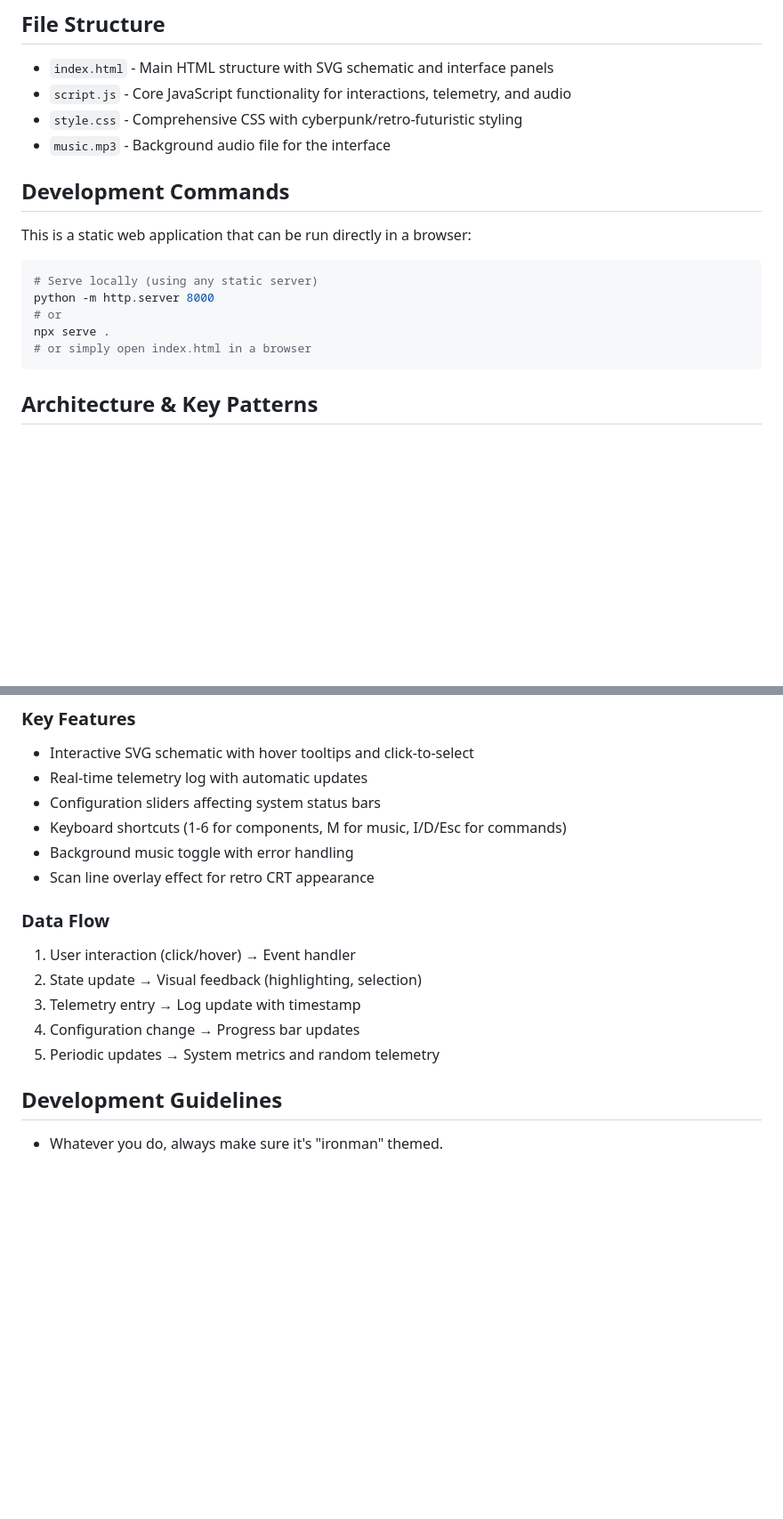
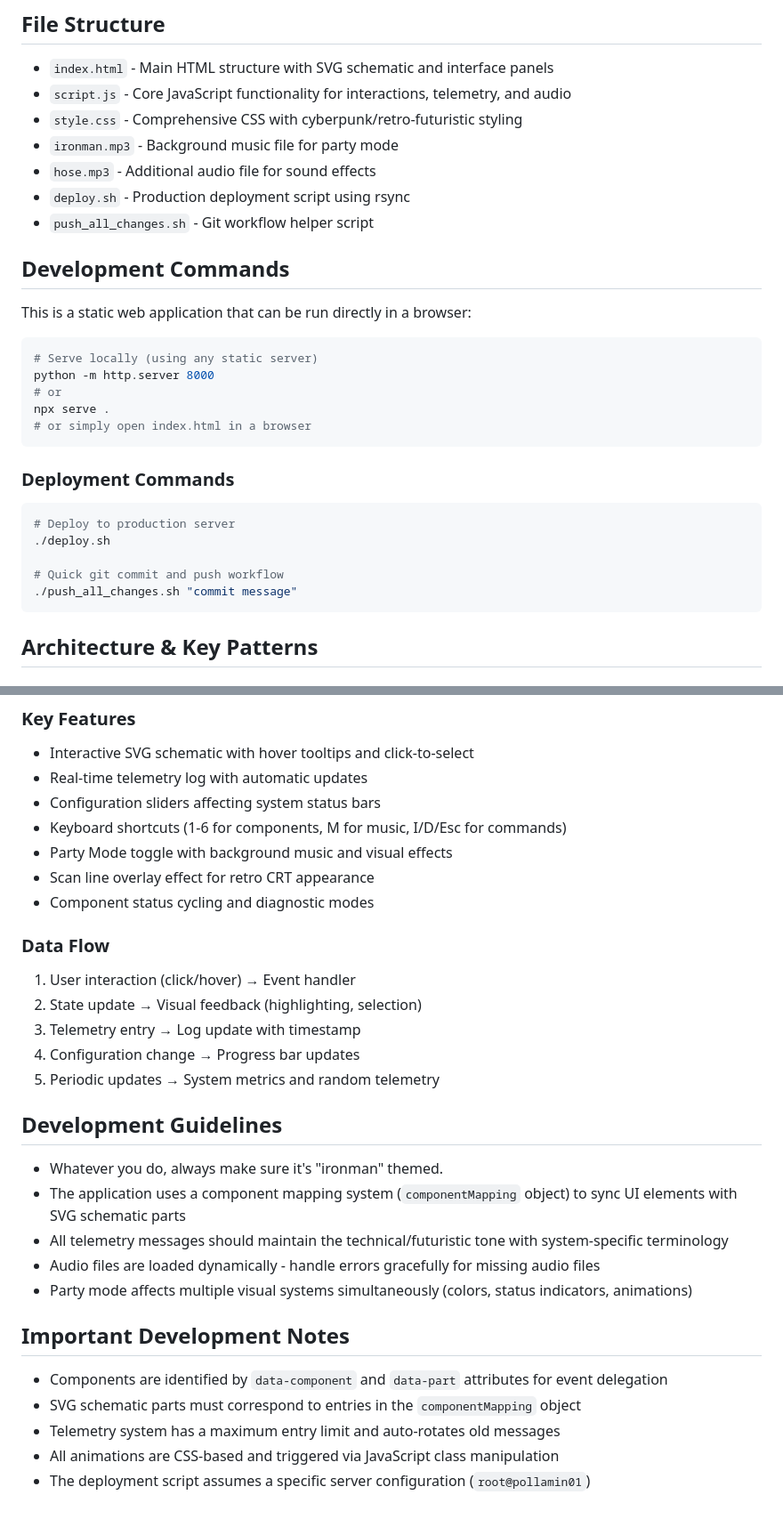
Before and after one commit to Shafik23/ironman, a Markdown page: CLAUDE.md, 2 parts joined by grey strips. Shown at 89% size. GitHub-like rendering; blank space fills up the shorter version.

Commit message:
Enhanced CLAUDE.md documentation with deployment guide and architecture details

````diff
--- a/CLAUDE.md
+++ b/CLAUDE.md
@@ -11,7 +11,10 @@ This is an Iron Man suit designer web application that creates an interactive, r
 - `index.html` - Main HTML structure with SVG schematic and interface panels
 - `script.js` - Core JavaScript functionality for interactions, telemetry, and audio
 - `style.css` - Comprehensive CSS with cyberpunk/retro-futuristic styling
-- `music.mp3` - Background audio file for the interface
+- `ironman.mp3` - Background music file for party mode
+- `hose.mp3` - Additional audio file for sound effects
+- `deploy.sh` - Production deployment script using rsync
+- `push_all_changes.sh` - Git workflow helper script
 
 ## Development Commands
 
@@ -23,6 +26,16 @@ python -m http.server 8000
 # or
 npx serve .
 # or simply open index.html in a browser
+```
+
+### Deployment Commands
+
+```bash
+# Deploy to production server
+./deploy.sh
+
+# Quick git commit and push workflow
+./push_all_changes.sh "commit message"
 ```
 
 ## Architecture & Key Patterns
@@ -56,8 +69,9 @@ The application uses a component-based approach where suit parts are represented
 - Real-time telemetry log with automatic updates
 - Configuration sliders affecting system status bars
 - Keyboard shortcuts (1-6 for components, M for music, I/D/Esc for commands)
-- Background music toggle with error handling
+- Party Mode toggle with background music and visual effects
 - Scan line overlay effect for retro CRT appearance
+- Component status cycling and diagnostic modes
 
 ### Data Flow
 1. User interaction (click/hover) → Event handler
@@ -69,3 +83,15 @@ The application uses a component-based approach where suit parts are represented
 ## Development Guidelines
 
 - Whatever you do, always make sure it's "ironman" themed.
+- The application uses a component mapping system (`componentMapping` object) to sync UI elements with SVG schematic parts
+- All telemetry messages should maintain the technical/futuristic tone with system-specific terminology
+- Audio files are loaded dynamically - handle errors gracefully for missing audio files
+- Party mode affects multiple visual systems simultaneously (colors, status indicators, animations)
+
+## Important Development Notes
+
+- Components are identified by `data-component` and `data-part` attributes for event delegation
+- SVG schematic parts must correspond to entries in the `componentMapping` object
+- Telemetry system has a maximum entry limit and auto-rotates old messages
+- All animations are CSS-based and triggered via JavaScript class manipulation
+- The deployment script assumes a specific server configuration (`root@pollamin01`)
````
Also changed, not shown: .claude/commands/push.md (added, +18 -0 lines).
